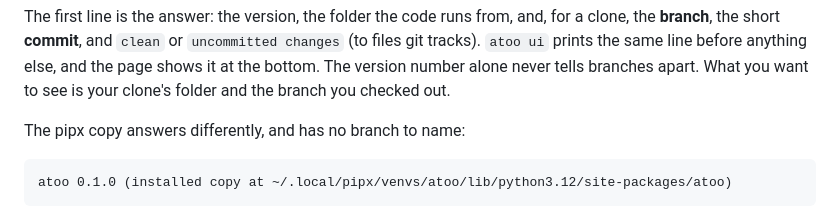
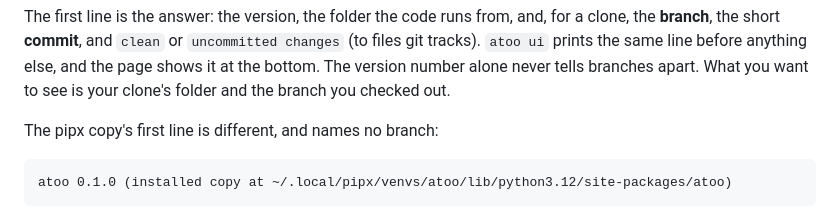
Before and after one commit to corourke/Atoo, a Markdown page: docs/user/install-from-checkout.md, the part around the change. Rendered like a GitHub page.

````diff
--- a/docs/user/install-from-checkout.md
+++ b/docs/user/install-from-checkout.md
@@ -63,7 +63,7 @@ line before anything else, and the page shows it at the bottom. The
 version number alone never tells branches apart. What you want to see is
 your clone's folder and the branch you checked out.
 
-The pipx copy answers differently, and has no branch to name:
+The pipx copy's first line is different, and names no branch:
 
 ```text
 atoo 0.1.0 (installed copy at ~/.local/pipx/venvs/atoo/lib/python3.12/site-packages/atoo)
````
Also changed, not shown: docs/user/install.md (+7 -1 lines), docs/user/watch-a-show.md (+1 -1 lines), docs/user/img/apply-demo-preview.png, docs/user/img/apply-screen.png, docs/user/img/patch-screen.png, docs/user/img/watch-conditions.png.
